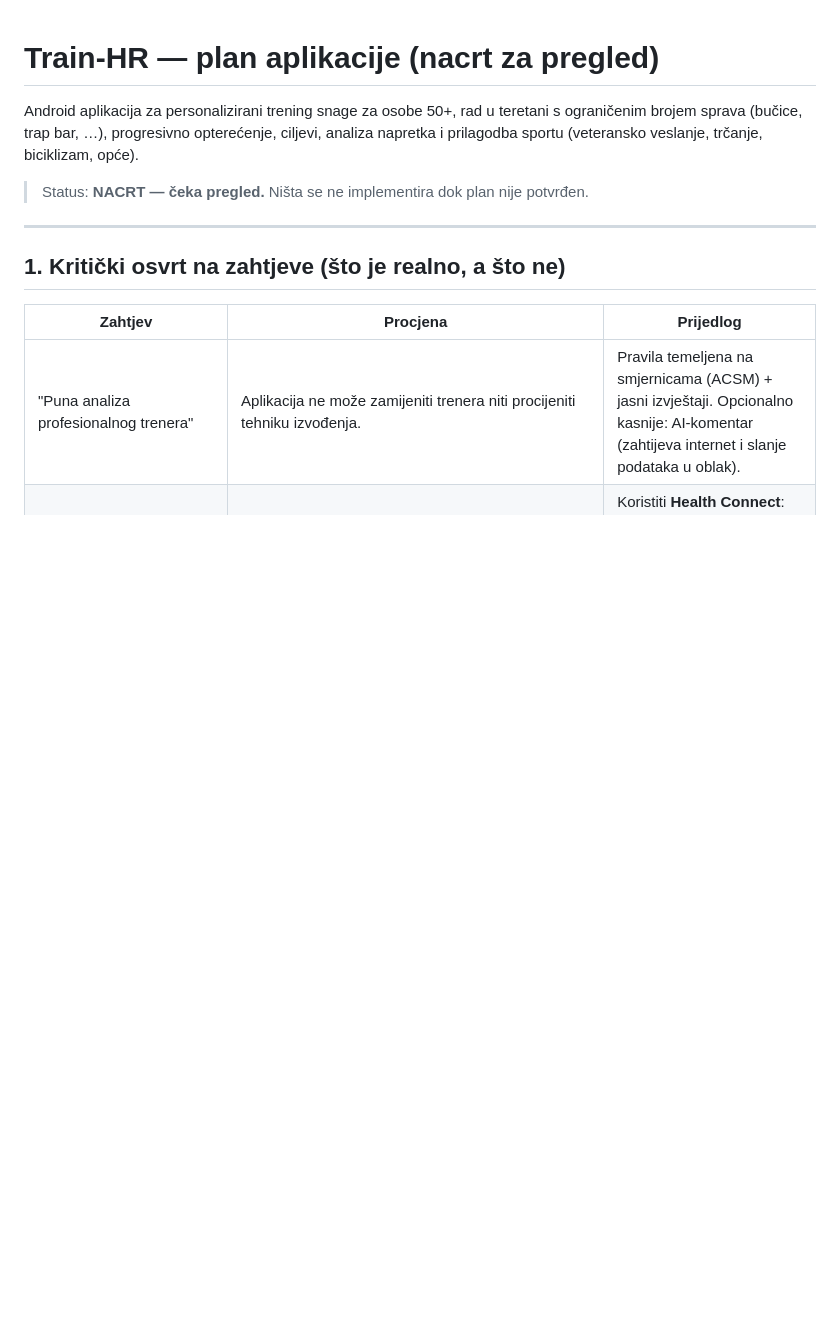
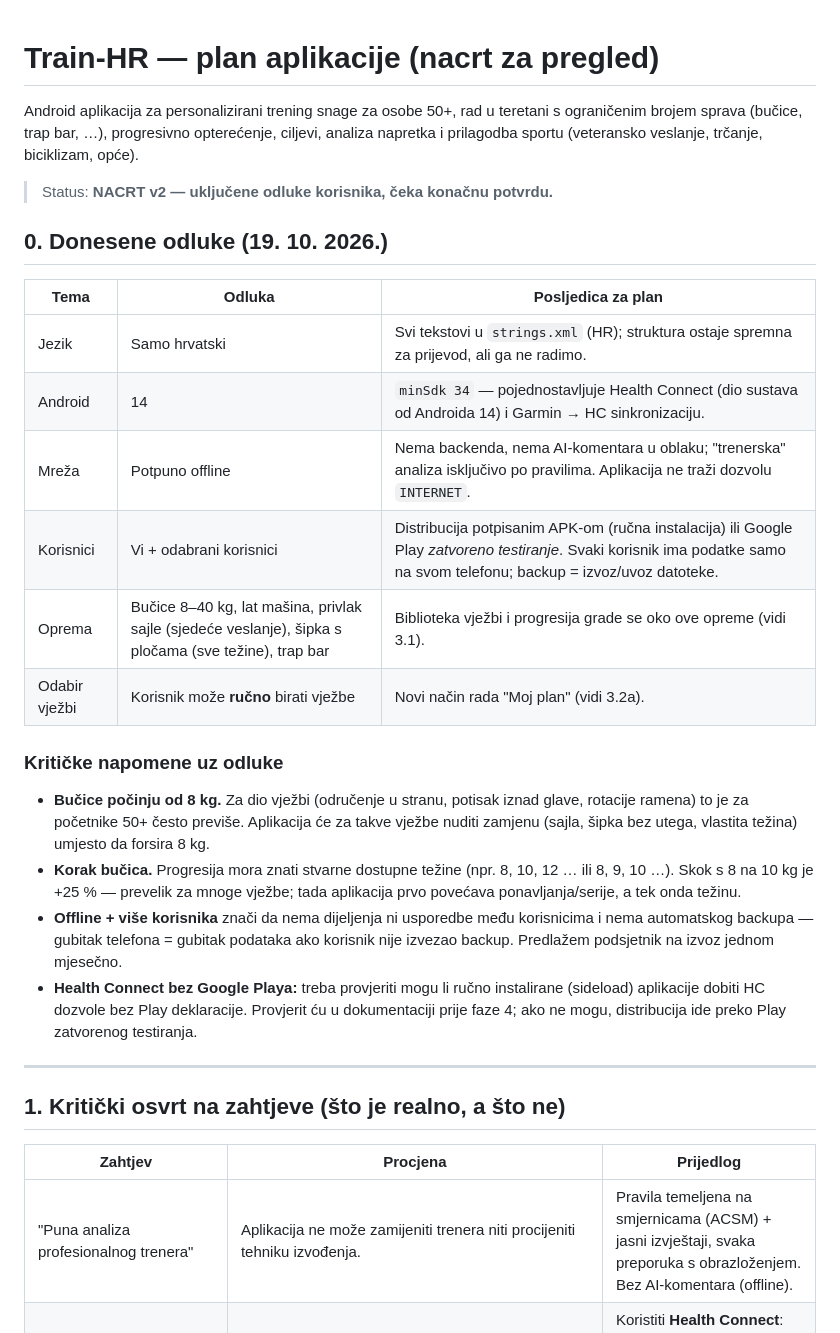
Before and after one commit to hjelic-spec/train-hr, a Markdown page: PLAN.md, the part around one of its changes. GitHub-like rendering; blank space fills up the shorter version.

Commit message:
Update plan with user decisions and manual exercise selection
Co-Authored-By: Claude Opus 5.5 <noreply@anthropic.com>
Claude-Session: https://claude.ai/code/session_01EpDwzMmdzp4c8PeeUeZQwP

```diff
--- a/PLAN.md
+++ b/PLAN.md
@@ -4,7 +4,32 @@ Android aplikacija za personalizirani trening snage za osobe 50+, rad u teretani
 ograničenim brojem sprava (bučice, trap bar, …), progresivno opterećenje, ciljevi,
 analiza napretka i prilagodba sportu (veteransko veslanje, trčanje, biciklizam, opće).
 
-> Status: **NACRT — čeka pregled.** Ništa se ne implementira dok plan nije potvrđen.
+> Status: **NACRT v2 — uključene odluke korisnika, čeka konačnu potvrdu.**
+
+## 0. Donesene odluke (19. 10. 2026.)
+
+| Tema | Odluka | Posljedica za plan |
+|---|---|---|
+| Jezik | Samo hrvatski | Svi tekstovi u `strings.xml` (HR); struktura ostaje spremna za prijevod, ali ga ne radimo. |
+| Android | 14 | `minSdk 34` — pojednostavljuje Health Connect (dio sustava od Androida 14) i Garmin → HC sinkronizaciju. |
+| Mreža | Potpuno offline | Nema backenda, nema AI-komentara u oblaku; "trenerska" analiza isključivo po pravilima. Aplikacija ne traži dozvolu `INTERNET`. |
+| Korisnici | Vi + odabrani korisnici | Distribucija potpisanim APK-om (ručna instalacija) ili Google Play *zatvoreno testiranje*. Svaki korisnik ima podatke samo na svom telefonu; backup = izvoz/uvoz datoteke. |
+| Oprema | Bučice 8–40 kg, lat mašina, privlak sajle (sjedeće veslanje), šipka s pločama (sve težine), trap bar | Biblioteka vježbi i progresija grade se oko ove opreme (vidi 3.1). |
+| Odabir vježbi | Korisnik može **ručno** birati vježbe | Novi način rada "Moj plan" (vidi 3.2a). |
+
+### Kritičke napomene uz odluke
+- **Bučice počinju od 8 kg.** Za dio vježbi (odručenje u stranu, potisak iznad glave, rotacije
+  ramena) to je za početnike 50+ često previše. Aplikacija će za takve vježbe nuditi zamjenu
+  (sajla, šipka bez utega, vlastita težina) umjesto da forsira 8 kg.
+- **Korak bučica.** Progresija mora znati stvarne dostupne težine (npr. 8, 10, 12 … ili
+  8, 9, 10 …). Skok s 8 na 10 kg je +25 % — prevelik za mnoge vježbe; tada aplikacija prvo
+  povećava ponavljanja/serije, a tek onda težinu.
+- **Offline + više korisnika** znači da nema dijeljenja ni usporedbe među korisnicima i nema
+  automatskog backupa — gubitak telefona = gubitak podataka ako korisnik nije izvezao backup.
+  Predlažem podsjetnik na izvoz jednom mjesečno.
+- **Health Connect bez Google Playa:** treba provjeriti mogu li ručno instalirane (sideload)
+  aplikacije dobiti HC dozvole bez Play deklaracije. Provjerit ću u dokumentaciji prije faze 4;
+  ako ne mogu, distribucija ide preko Play zatvorenog testiranja.
 
 ---
 
@@ -12,7 +37,7 @@ analiza napretka i prilagodba sportu (veteransko veslanje, trčanje, biciklizam,
 
 | Zahtjev | Procjena | Prijedlog |
 |---|---|---|
-| "Puna analiza profesionalnog trenera" | Aplikacija ne može zamijeniti trenera niti procijeniti tehniku izvođenja. | Pravila temeljena na smjernicama (ACSM) + jasni izvještaji. Opcionalno kasnije: AI-komentar (zahtijeva internet i slanje podataka u oblak). |
+| "Puna analiza profesionalnog trenera" | Aplikacija ne može zamijeniti trenera niti procijeniti tehniku izvođenja. | Pravila temeljena na smjernicama (ACSM) + jasni izvještaji, svaka preporuka s obrazloženjem. Bez AI-komentara (offline). |
 | Direktna veza na Garmin | Garmin Connect Developer Program namijenjen je odobrenim **poslovnim** subjektima; prema izvještajima, prijave za nove pristupe trenutno su pauzirane. Za privatnu aplikaciju nije realno. | Koristiti **Health Connect**: Garmin Connect od 2025. službeno šalje podatke u Health Connect (jednosmjerno, Android 14+). Time indirektno dobivamo Garmin podatke. |
 | "Android Health" | Google Fit API se gasi (deprecated 2026.); zamjena je **Health Connect**. | Health Connect od prvog dana integracije. |
 | Bilježenje serija/ponavljanja/težine u Health Connect | Health Connect nema tip podatka za serije × ponavljanja × kg (ima sesiju vježbanja tipa `STRENGTH_TRAINING`/`WEIGHTLIFTING`). | Detaljni podaci žive u lokalnoj bazi aplikacije; u Health Connect upisujemo samo sesiju (vrijeme, tip, trajanje). |
```
Also changed, not shown: other parts of PLAN.md (+33 -14 lines).
